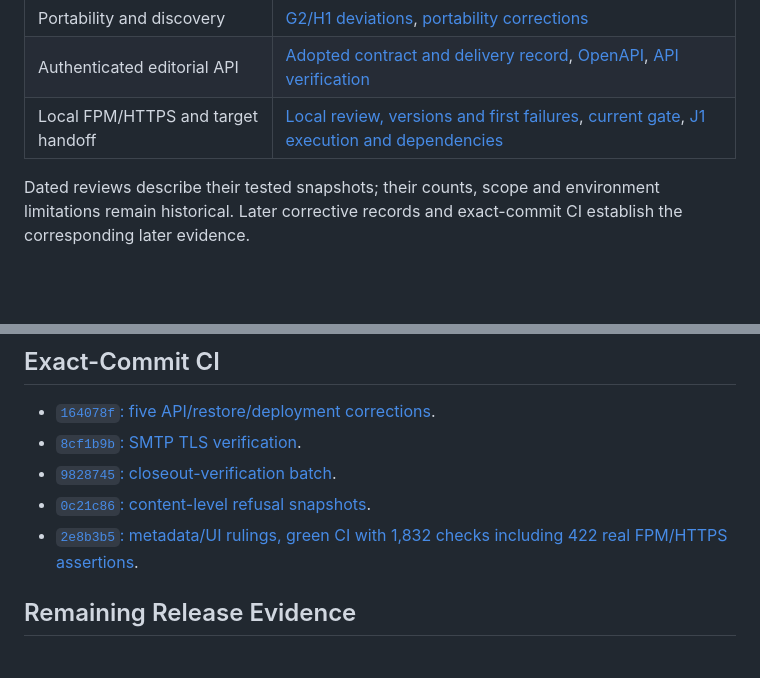
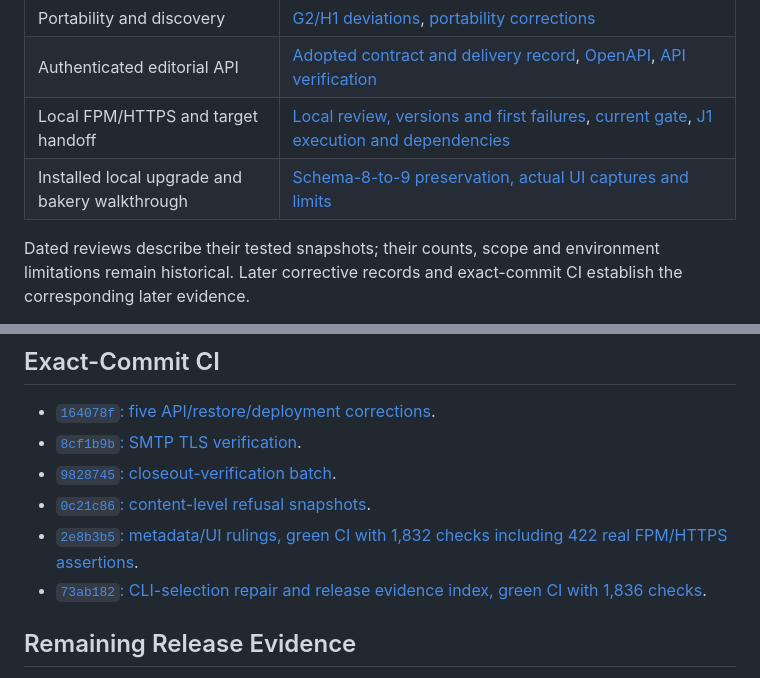
Before and after one commit to irgordon/wp-next, a Markdown page: REVIEW.md, 2 parts joined by grey strips. Drawn GitHub-style; blank space fills up the shorter version.

```diff
--- a/REVIEW.md
+++ b/REVIEW.md
@@ -21,6 +21,7 @@ The release path is **J1 target certification → evidence rollup → v1.0.0 rel
 | Portability and discovery | [G2/H1 deviations](docs/adr/G2_H1_DEVIATIONS.md), [portability corrections](docs/reviews/V0_0_6_REVIEW.md) |
 | Authenticated editorial API | [Adopted contract and delivery record](docs/adr/I1_EDITORIAL_API_PACKET.md), [OpenAPI](docs/api/editorial-v1.openapi.json), [API verification](docs/QUALITY.md#v010-editorial-api) |
 | Local FPM/HTTPS and target handoff | [Local review, versions and first failures](docs/reviews/V0_0_9_REVIEW.md), [current gate](tests/deployment-https.py), [J1 execution and dependencies](PROPOSALS.md#j1--php-fpm-verification-and-host-certification) |
+| Installed local upgrade and bakery walkthrough | [Schema-8-to-9 preservation, actual UI captures and limits](docs/reviews/LOCAL_SCHEMA9_BAKERY_REVIEW.md) |
 
 Dated reviews describe their tested snapshots; their counts, scope and environment limitations remain historical. Later corrective records and exact-commit CI establish the corresponding later evidence.
 
@@ -31,6 +32,7 @@ Dated reviews describe their tested snapshots; their counts, scope and environme
 - [`9828745`: closeout-verification batch](https://github.com/irgordon/wp-next/actions/runs/41162384645).
 - [`0c21c86`: content-level refusal snapshots](https://github.com/irgordon/wp-next/actions/runs/41164913264).
 - [`2e8b3b5`: metadata/UI rulings, green CI with 1,832 checks including 422 real FPM/HTTPS assertions](https://github.com/irgordon/wp-next/actions/runs/41168167076).
+- [`73ab182`: CLI-selection repair and release evidence index, green CI with 1,836 checks](https://github.com/irgordon/wp-next/actions/runs/41207356127).
 
 ## Remaining Release Evidence
 
```
Also changed, not shown: docs/reviews/LOCAL_SCHEMA9_BAKERY_REVIEW.md (added, +59 -0 lines).
